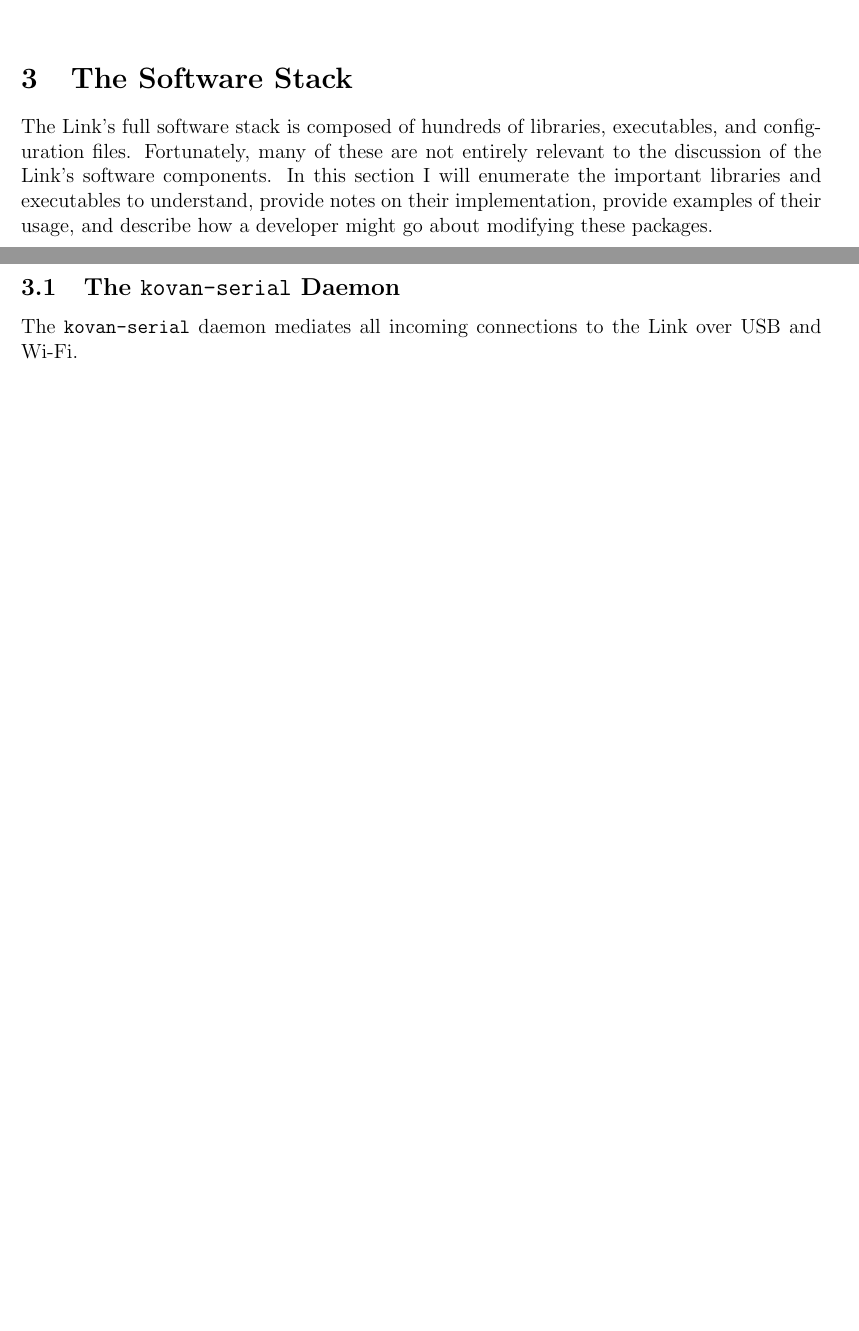
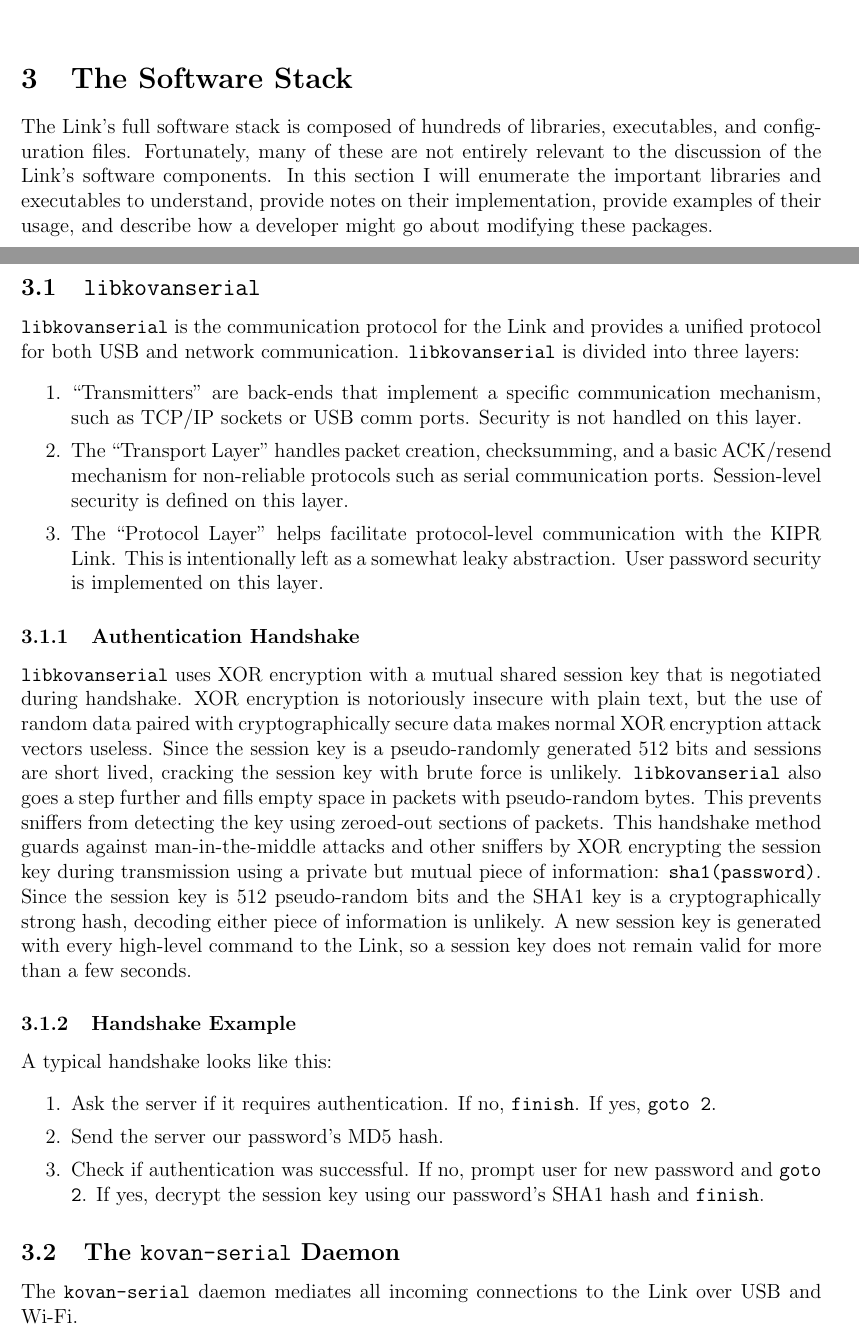
Before and after one commit to kipr/a_look_inside_the_kipr_link, a LaTeX document (a_look_inside_the_kipr_link.tex): two parts of pages 5 and 6 of 15 before the commit and two parts of pages 5 and 6 of 16 after it, joined at a grey line, cut so that both start at the same text, the shorter picture padded with empty space. Compiled offline with pdfLaTeX.

Commit message:
Added a section on libkovanserial

```diff
--- a/a_look_inside_the_kipr_link.tex
+++ b/a_look_inside_the_kipr_link.tex
@@ -122,6 +122,41 @@
 	are not entirely relevant to the discussion of the Link's software components. In this section I will enumerate the important libraries
 	and executables to understand, provide notes on their implementation, provide examples of their usage, and describe how a developer
 	might go about modifying these packages.
+
+	\subsection{\texttt{libkovanserial}}
+	\texttt{libkovanserial} is the communication protocol for the Link and provides a unified protocol for both USB and
+	network communication. \texttt{libkovanserial} is divided into three layers:
+	\begin{enumerate}
+		\setlength{\itemsep}{0em}
+		\item ``Transmitters'' are back-ends that implement a specific communication mechanism, such as TCP/IP sockets or USB comm ports.
+		Security is not handled on this layer.
+		\item The ``Transport Layer'' handles packet creation, checksumming, and a basic ACK/resend mechanism for non-reliable protocols such
+		as serial communication ports. Session-level security is defined on this layer.
+		\item The ``Protocol Layer'' helps facilitate protocol-level communication with the KIPR Link. This is intentionally left
+		as a somewhat leaky abstraction. User password security is implemented on this layer.
+	\end{enumerate}
+
+	\subsubsection{Authentication Handshake}
+	\texttt{libkovanserial} uses XOR encryption with a mutual shared session key that is negotiated during handshake. XOR encryption is notoriously insecure with plain text,
+	but the use of random data paired with cryptographically secure data makes normal XOR encryption attack vectors useless. Since the session key is a pseudo-randomly generated
+	512 bits and sessions are short lived, cracking the session key with brute force is unlikely. \texttt{libkovanserial} also goes a step further and fills empty space in
+	packets with pseudo-random bytes. This prevents sniffers from detecting the key using zeroed-out sections of packets. This handshake method guards against
+	man-in-the-middle attacks and other sniffers by XOR encrypting the session key during transmission using a private but mutual piece of information:
+	\texttt{sha1(password)}. Since the session key is 512 pseudo-random bits and the SHA1 key is a cryptographically strong hash, decoding either piece
+	of information is unlikely. A new session key is generated with every high-level command to the Link, so a
+	session key does not remain valid for more than a few seconds.
+
+	\subsubsection{Handshake Example}
+
+	A typical handshake looks like this:
+	\begin{enumerate}
+		\setlength{\itemsep}{0em}
+		\item Ask the server if it requires authentication. If no, \texttt{finish}. If yes, \texttt{goto 2}.
+		\item Send the server our password's MD5 hash.
+		\item Check if authentication was successful. If no, prompt user for new password and \texttt{goto 2}.
+		If yes, decrypt the session key using our password's SHA1 hash and \texttt{finish}.
+	\end{enumerate}
+
 
 	\subsection{The \texttt{kovan-serial} Daemon}
 	The \texttt{kovan-serial} daemon mediates all incoming connections to the Link over USB and Wi-Fi.
```
Also changed, not shown: a_look_inside_the_kipr_link.pdf.
